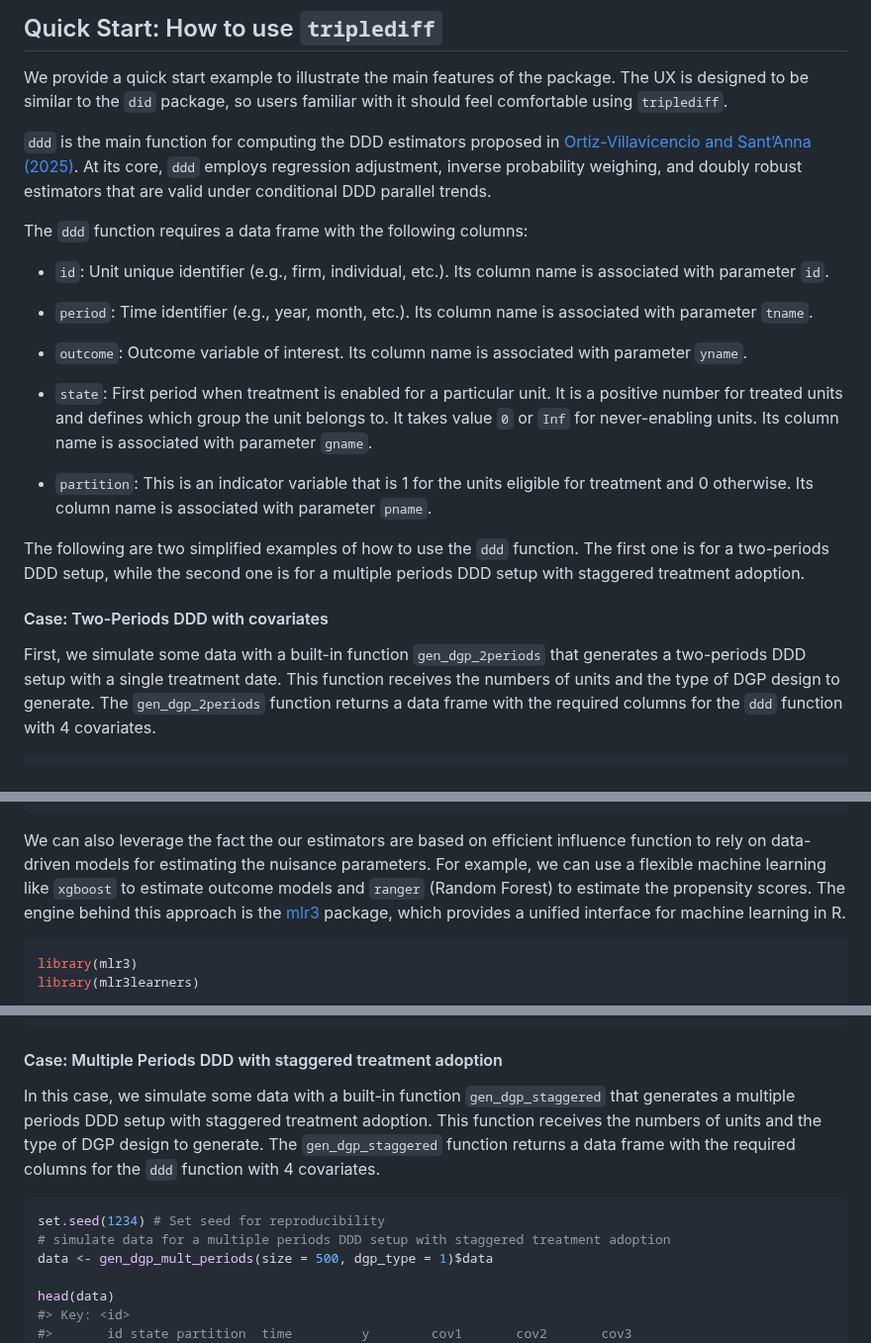
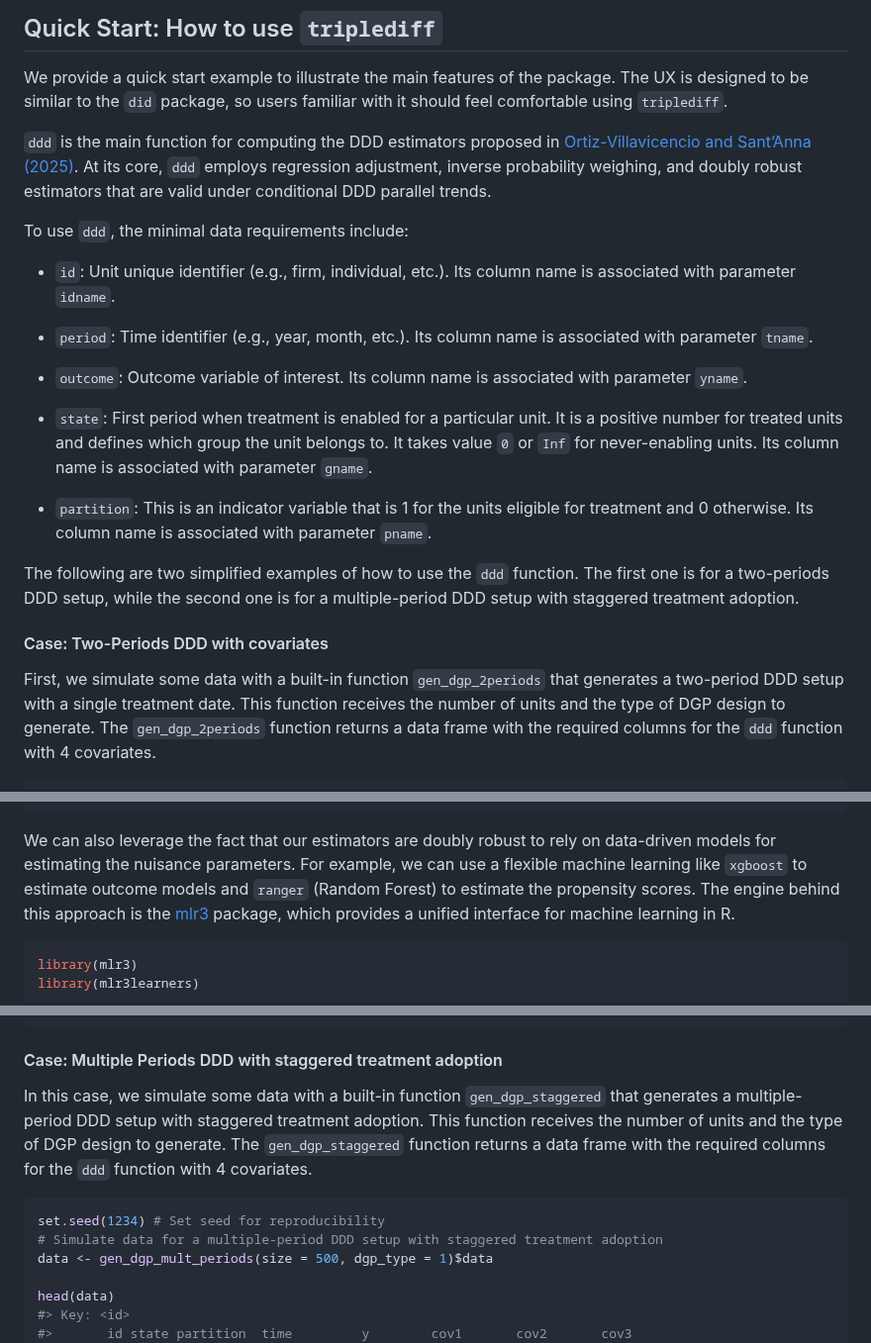
Before and after one commit to marcelortizv/triplediff, a Markdown page: README.md, 3 parts joined by grey strips. Shown at 99% size. Drawn GitHub-style.

````diff
--- a/README.md
+++ b/README.md
@@ -52,10 +52,10 @@ familiar with it should feel comfortable using `triplediff`.
 regression adjustment, inverse probability weighing, and doubly robust
 estimators that are valid under conditional DDD parallel trends.
 
-The `ddd` function requires a data frame with the following columns:
+To use `ddd`, the minimal data requirements include:
 
 - `id`: Unit unique identifier (e.g., firm, individual, etc.). Its
-  column name is associated with parameter `id`.
+  column name is associated with parameter `idname`.
 
 - `period`: Time identifier (e.g., year, month, etc.). Its column name
   is associated with parameter `tname`.
@@ -74,14 +74,14 @@ The `ddd` function requires a data frame with the following columns:
 
 The following are two simplified examples of how to use the `ddd`
 function. The first one is for a two-periods DDD setup, while the second
-one is for a multiple periods DDD setup with staggered treatment
+one is for a multiple-period DDD setup with staggered treatment
 adoption.
 
 #### Case: Two-Periods DDD with covariates
 
 First, we simulate some data with a built-in function `gen_dgp_2periods`
-that generates a two-periods DDD setup with a single treatment date.
-This function receives the numbers of units and the type of DGP design
+that generates a two-period DDD setup with a single treatment date.
+This function receives the number of units and the type of DGP design
 to generate. The `gen_dgp_2periods` function returns a data frame with
 the required columns for the `ddd` function with 4 covariates.
 
@@ -155,8 +155,8 @@ summary(att_22)
 #>  See Ortiz-Villavicencio and Sant'Anna (2025) for details.
 ```
 
-We can also leverage the fact the our estimators are based on efficient
-influence function to rely on data-driven models for estimating the
+We can also leverage the fact that our estimators are doubly robust
+to rely on data-driven models for estimating the
 nuisance parameters. For example, we can use a flexible machine learning
 like `xgboost` to estimate outcome models and `ranger` (Random Forest)
 to estimate the propensity scores. The engine behind this approach is
@@ -236,15 +236,15 @@ summary(att_22_dml)
 #### Case: Multiple Periods DDD with staggered treatment adoption
 
 In this case, we simulate some data with a built-in function
-`gen_dgp_staggered` that generates a multiple periods DDD setup with
-staggered treatment adoption. This function receives the numbers of
+`gen_dgp_staggered` that generates a multiple-period DDD setup with
+staggered treatment adoption. This function receives the number of
 units and the type of DGP design to generate. The `gen_dgp_staggered`
 function returns a data frame with the required columns for the `ddd`
 function with 4 covariates.
 
 ``` r
 set.seed(1234) # Set seed for reproducibility
-# simulate data for a multiple periods DDD setup with staggered treatment adoption
+# Simulate data for a multiple-period DDD setup with staggered treatment adoption
 data <- gen_dgp_mult_periods(size = 500, dgp_type = 1)$data
 
 head(data)
````
Also changed, not shown: other parts of README.md (+4 -4 lines).
